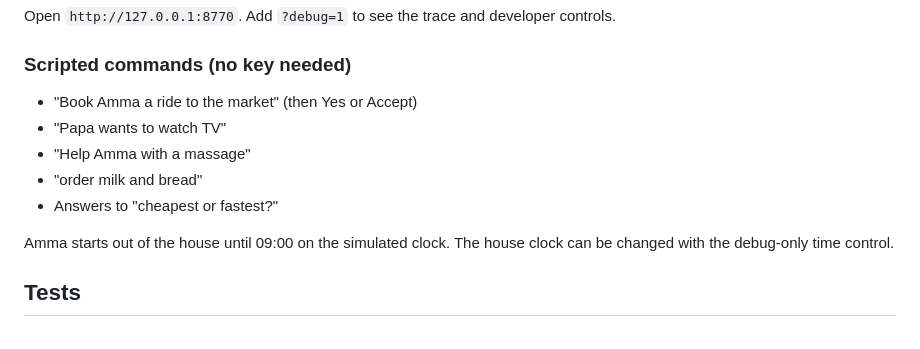
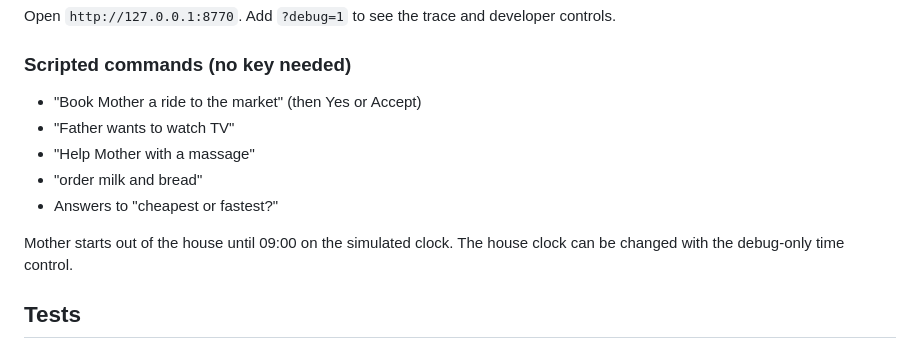
Before and after one commit to Rakesh-116/Verity, a Markdown page: README.md, the part around the change. GitHub-like rendering.

Commit message:
Use Mother and Father in the README and demo script
Co-Authored-By: Claude Haiku 5.5 <noreply@anthropic.com>

```diff
--- a/README.md
+++ b/README.md
@@ -159,13 +159,13 @@ controls.
 
 ### Scripted commands (no key needed)
 
-- "Book Amma a ride to the market" (then Yes or Accept)
-- "Papa wants to watch TV"
-- "Help Amma with a massage"
+- "Book Mother a ride to the market" (then Yes or Accept)
+- "Father wants to watch TV"
+- "Help Mother with a massage"
 - "order milk and bread"
 - Answers to "cheapest or fastest?"
 
-Amma starts out of the house until 09:00 on the simulated clock. The house clock
+Mother starts out of the house until 09:00 on the simulated clock. The house clock
 can be changed with the debug-only time control.
 
 ## Tests
```
Also changed, not shown: docs/DEMO_SCRIPT.md (+7 -7 lines).
